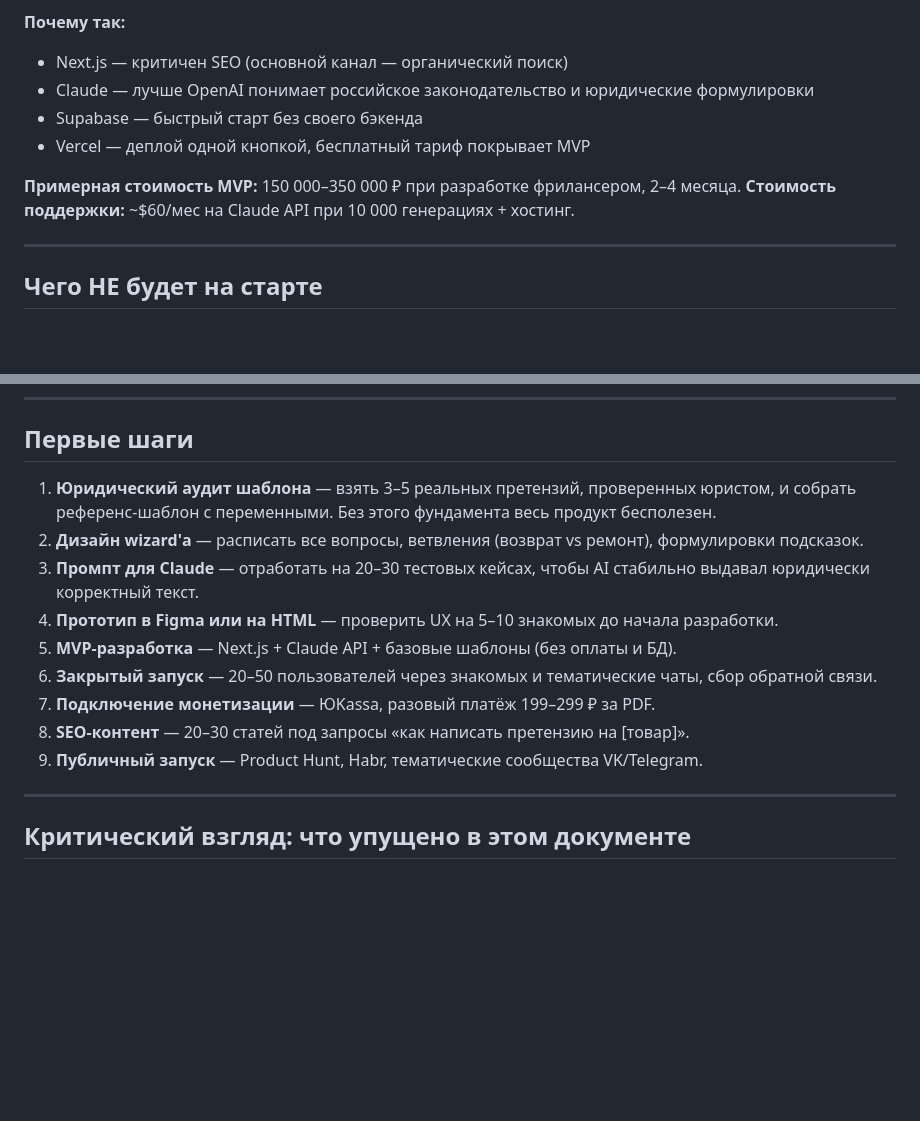
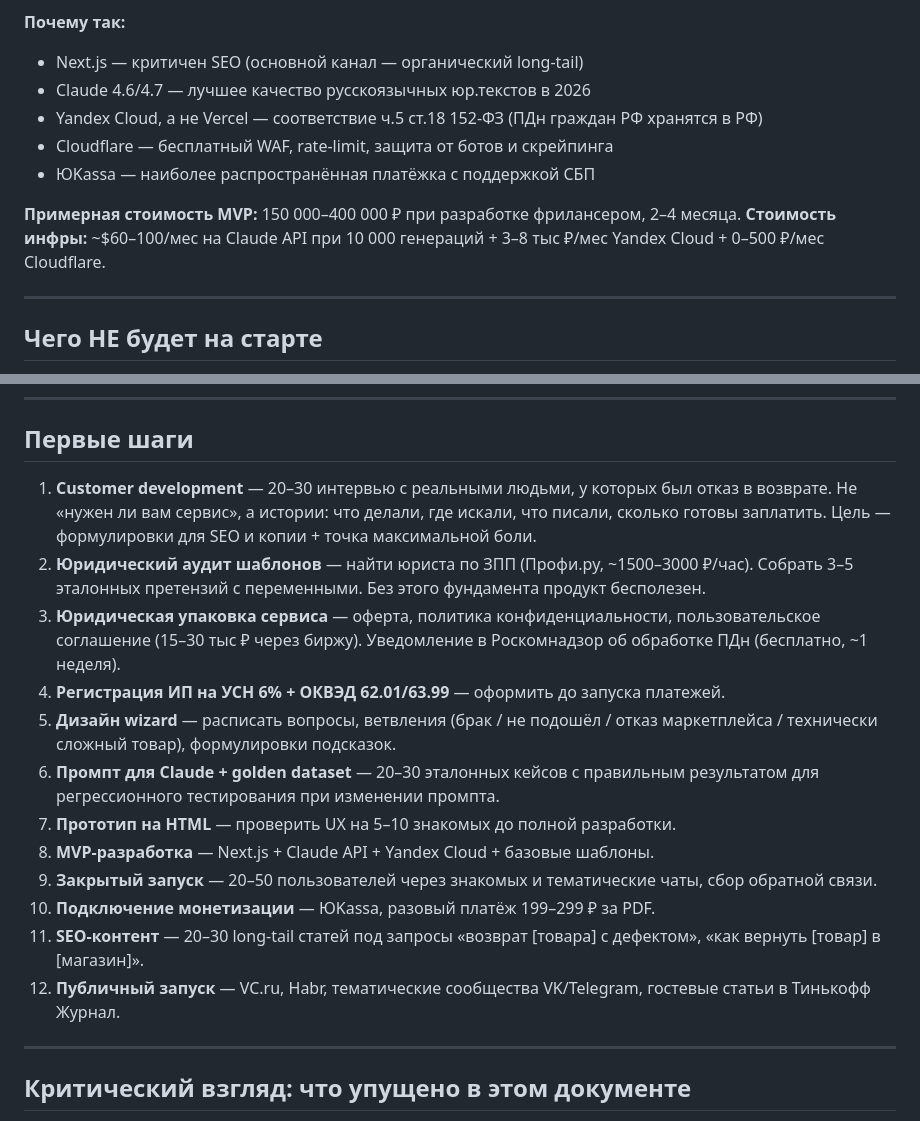
Before and after one commit to niko3000-creator/my-first-project, a Markdown page: claim-constructor/project.md, 2 parts joined by grey strips. Rendered like a GitHub page; blank space fills up the shorter version.

```diff
--- a/claim-constructor/project.md
+++ b/claim-constructor/project.md
@@ -102,12 +112,13 @@
 
 **Почему так:**
-- Next.js — критичен SEO (основной канал — органический поиск)
-- Claude — лучше OpenAI понимает российское законодательство и юридические формулировки
-- Supabase — быстрый старт без своего бэкенда
-- Vercel — деплой одной кнопкой, бесплатный тариф покрывает MVP
+- Next.js — критичен SEO (основной канал — органический long-tail)
+- Claude 4.6/4.7 — лучшее качество русскоязычных юр.текстов в 2026
+- Yandex Cloud, а не Vercel — соответствие ч.5 ст.18 152-ФЗ (ПДн граждан РФ хранятся в РФ)
+- Cloudflare — бесплатный WAF, rate-limit, защита от ботов и скрейпинга
+- ЮKassa — наиболее распространённая платёжка с поддержкой СБП
 
-**Примерная стоимость MVP:** 150 000–350 000 ₽ при разработке фрилансером, 2–4 месяца.
-**Стоимость поддержки:** ~$60/мес на Claude API при 10 000 генерациях + хостинг.
+**Примерная стоимость MVP:** 150 000–400 000 ₽ при разработке фрилансером, 2–4 месяца.
+**Стоимость инфры:** ~$60–100/мес на Claude API при 10 000 генераций + 3–8 тыс ₽/мес Yandex Cloud + 0–500 ₽/мес Cloudflare.
 
 ---
 
@@ -127,15 +138,18 @@
 
 ## Первые шаги
 
-1. **Юридический аудит шаблона** — взять 3–5 реальных претензий, проверенных юристом, и собрать референс-шаблон с переменными. Без этого фундамента весь продукт бесполезен.
-2. **Дизайн wizard'а** — расписать все вопросы, ветвления (возврат vs ремонт), формулировки подсказок.
-3. **Промпт для Claude** — отработать на 20–30 тестовых кейсах, чтобы AI стабильно выдавал юридически корректный текст.
-4. **Прототип в Figma или на HTML** — проверить UX на 5–10 знакомых до начала разработки.
-5. **MVP-разработка** — Next.js + Claude API + базовые шаблоны (без оплаты и БД).
-6. **Закрытый запуск** — 20–50 пользователей через знакомых и тематические чаты, сбор обратной связи.
-7. **Подключение монетизации** — ЮKassa, разовый платёж 199–299 ₽ за PDF.
-8. **SEO-контент** — 20–30 статей под запросы «как написать претензию на [товар]».
-9. **Публичный запуск** — Product Hunt, Habr, тематические сообщества VK/Telegram.
+1. **Customer development** — 20–30 интервью с реальными людьми, у которых был отказ в возврате. Не «нужен ли вам сервис», а истории: что делали, где искали, что писали, сколько готовы заплатить. Цель — формулировки для SEO и копии + точка максимальной боли.
+2. **Юридический аудит шаблонов** — найти юриста по ЗПП (Профи.ру, ~1500–3000 ₽/час). Собрать 3–5 эталонных претензий с переменными. Без этого фундамента продукт бесполезен.
+3. **Юридическая упаковка сервиса** — оферта, политика конфиденциальности, пользовательское соглашение (15–30 тыс ₽ через биржу). Уведомление в Роскомнадзор об обработке ПДн (бесплатно, ~1 неделя).
+4. **Регистрация ИП на УСН 6% + ОКВЭД 62.01/63.99** — оформить до запуска платежей.
+5. **Дизайн wizard** — расписать вопросы, ветвления (брак / не подошёл / отказ маркетплейса / технически сложный товар), формулировки подсказок.
+6. **Промпт для Claude + golden dataset** — 20–30 эталонных кейсов с правильным результатом для регрессионного тестирования при изменении промпта.
+7. **Прототип на HTML** — проверить UX на 5–10 знакомых до полной разработки.
+8. **MVP-разработка** — Next.js + Claude API + Yandex Cloud + базовые шаблоны.
+9. **Закрытый запуск** — 20–50 пользователей через знакомых и тематические чаты, сбор обратной связи.
+10. **Подключение монетизации** — ЮKassa, разовый платёж 199–299 ₽ за PDF.
+11. **SEO-контент** — 20–30 long-tail статей под запросы «возврат [товара] с дефектом», «как вернуть [товар] в [магазин]».
+12. **Публичный запуск** — VC.ru, Habr, тематические сообщества VK/Telegram, гостевые статьи в Тинькофф Журнал.
 
 ---
 
```
Also changed, not shown: other parts of claim-constructor/project.md (+28 -18 lines).
